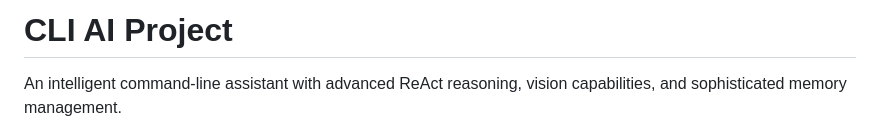
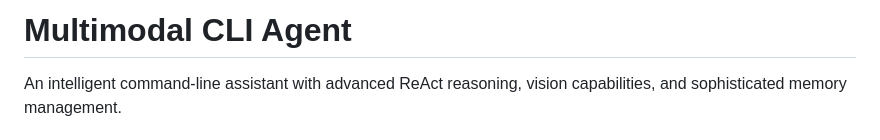
Before and after one commit to William0614/cli-agent-rl, a Markdown page: README.md, the part around the change. GitHub-like rendering.

```diff
--- a/README.md
+++ b/README.md
@@ -1,4 +1,4 @@
-# CLI AI Project
+# Multimodal CLI Agent
 
 An intelligent command-line assistant with advanced ReAct reasoning, vision capabilities, and sophisticated memory management.
 
```
